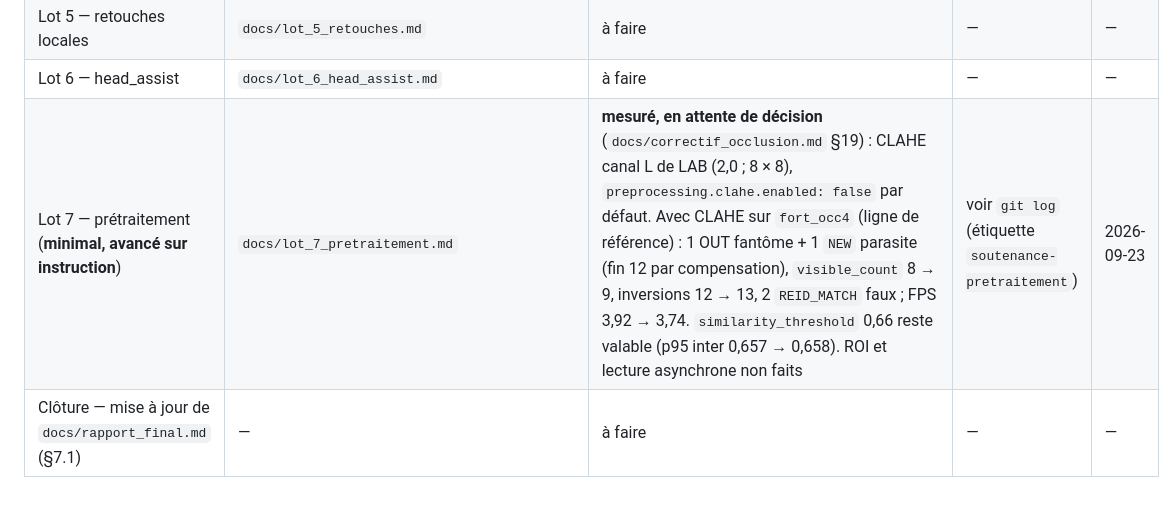
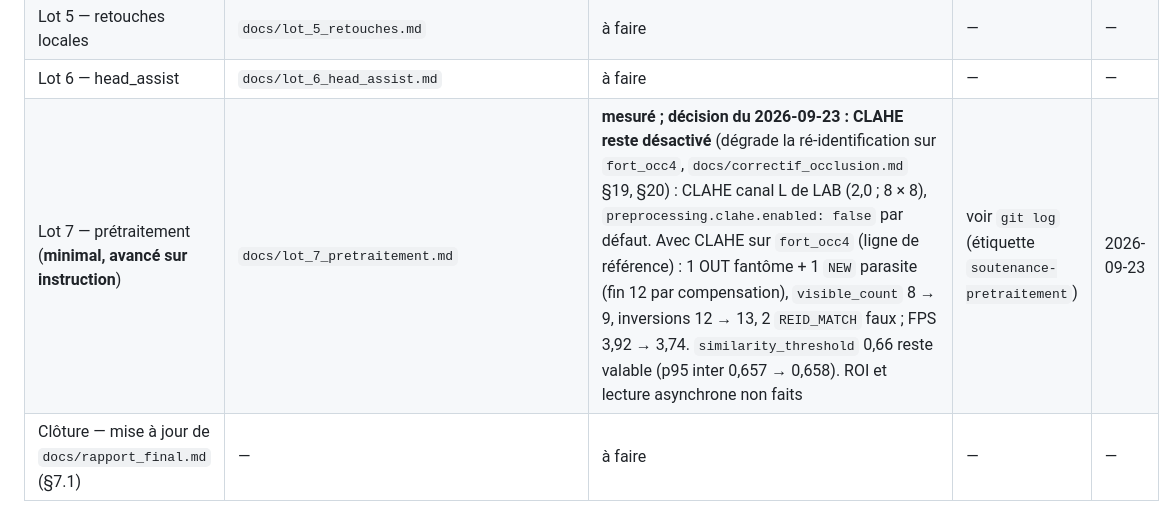
Before and after one commit to normanXCat/realtime-people-counting, a Markdown page: CLAUDE.md, the part around the change. Rendered like a GitHub page.

Commit message:
docs: décision lot 7 consignée au §0 (CLAHE reste désactivé)
Co-Authored-By: Claude Opus 5.5 <noreply@anthropic.com>

```diff
--- a/CLAUDE.md
+++ b/CLAUDE.md
@@ -36,7 +36,7 @@ au moment de traiter le lot concerné.
 | Lot 3 — ReID OSNet + galerie | `docs/lot_3_reid_osnet.md` | **3.a appliqué** le 2026-09-21, avancé avant le lot 2 sur instruction (`docs/correctif_occlusion.md` §16-§17) : OSNet-x0.25 ONNX FP32, calcul à la demande + déclencheur de proximité, `similarity_threshold` 0,66 `PROVISOIRE` ; marges mesurées et **inchangées** (0,10 / 0,12) ; déclencheur de proximité **désactivé** (0 inversion corrigée). Correspondance complète **validée** : inversions réelles 14 → 13, toutes au niveau de la piste technique (§17.8) ; `id_switches_reels` loin de la cible ≤ 1. **3.b reportée en perspective** (gel du code) | `107643d`, puis §17.8 | 2026-09-21 |
 | Lot 5 — retouches locales | `docs/lot_5_retouches.md` | à faire | — | — |
 | Lot 6 — head_assist | `docs/lot_6_head_assist.md` | à faire | — | — |
-| Lot 7 — prétraitement (**minimal, avancé sur instruction**) | `docs/lot_7_pretraitement.md` | **mesuré, en attente de décision** (`docs/correctif_occlusion.md` §19) : CLAHE canal L de LAB (2,0 ; 8 × 8), `preprocessing.clahe.enabled: false` par défaut. Avec CLAHE sur `fort_occ4` (ligne de référence) : 1 OUT fantôme + 1 `NEW` parasite (fin 12 par compensation), `visible_count` 8 → 9, inversions 12 → 13, 2 `REID_MATCH` faux ; FPS 3,92 → 3,74. `similarity_threshold` 0,66 reste valable (p95 inter 0,657 → 0,658). ROI et lecture asynchrone non faits | voir `git log` (étiquette `soutenance-pretraitement`) | 2026-09-23 |
+| Lot 7 — prétraitement (**minimal, avancé sur instruction**) | `docs/lot_7_pretraitement.md` | **mesuré ; décision du 2026-09-23 : CLAHE reste désactivé** (dégrade la ré-identification sur `fort_occ4`, `docs/correctif_occlusion.md` §19, §20) : CLAHE canal L de LAB (2,0 ; 8 × 8), `preprocessing.clahe.enabled: false` par défaut. Avec CLAHE sur `fort_occ4` (ligne de référence) : 1 OUT fantôme + 1 `NEW` parasite (fin 12 par compensation), `visible_count` 8 → 9, inversions 12 → 13, 2 `REID_MATCH` faux ; FPS 3,92 → 3,74. `similarity_threshold` 0,66 reste valable (p95 inter 0,657 → 0,658). ROI et lecture asynchrone non faits | voir `git log` (étiquette `soutenance-pretraitement`) | 2026-09-23 |
 | Clôture — mise à jour de `docs/rapport_final.md` (§7.1) | — | à faire | — | — |
 
 **Ordre imposé : 1 → 4 → 2 → 3 → 5 → 6 → 7.** Les numéros de lot sont
```
